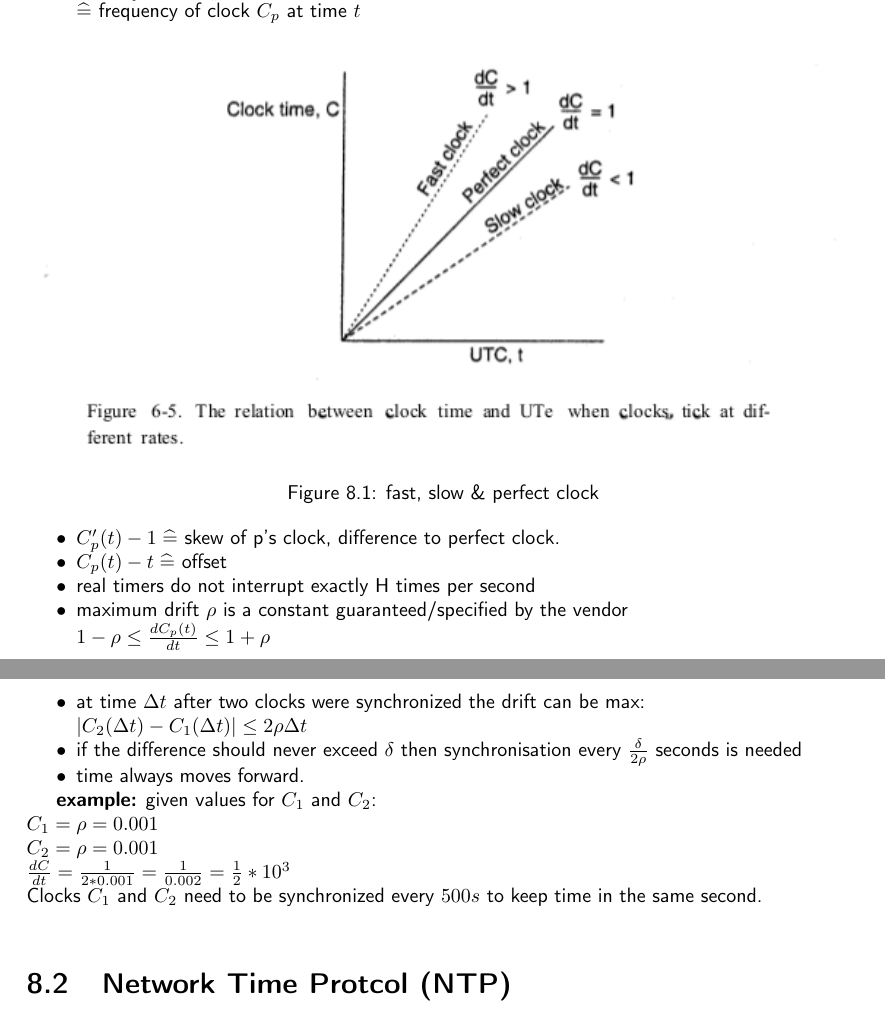
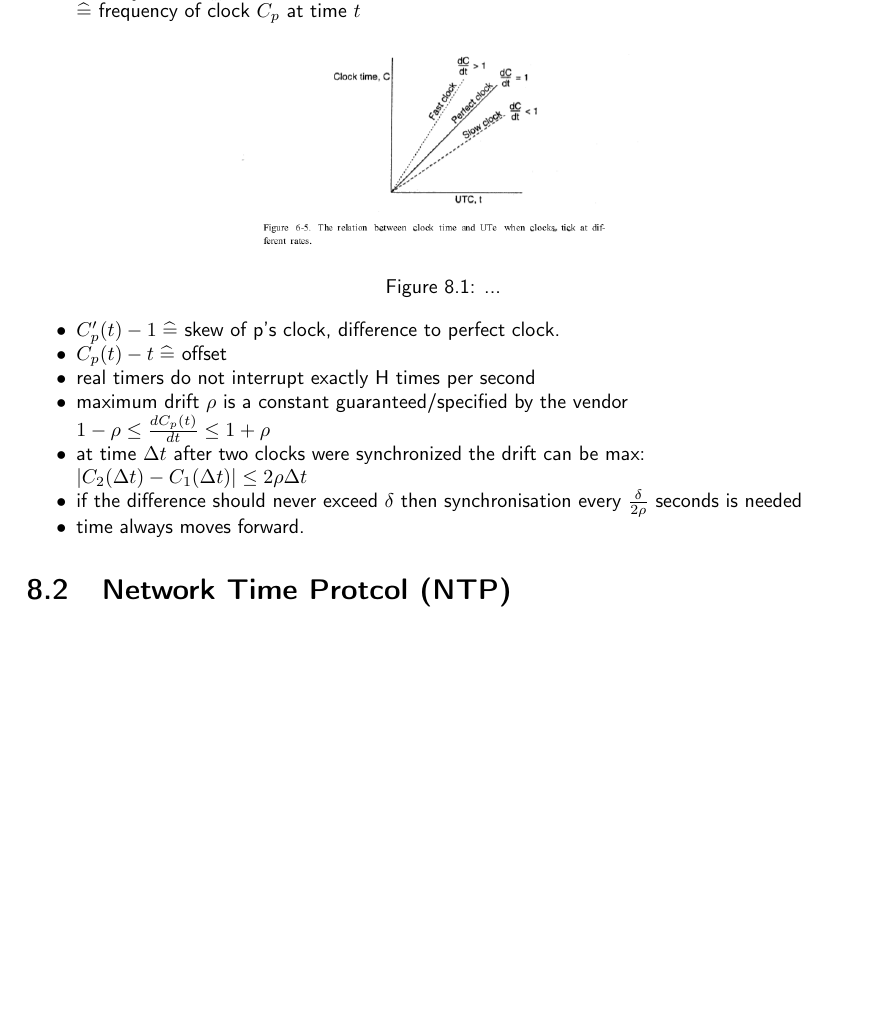
Before and after one commit to N8Fear/DistributedSystems, a LaTeX document (VS.tex): two parts of pages 28 and 29 of 40 before the commit and part of page 28 of 41 after it, the two joined at a grey line, cut so that both start at the same text, the shorter picture padded with empty space. Compiled offline with pdfLaTeX.

```diff
--- a/VS.tex
+++ b/VS.tex
@@ -939,8 +939,8 @@
 
 \begin{figure}[h]
 	\centering
-	\includegraphics[width=400px]{gfx/clock-drift.png}
-	\caption{fast, slow \& perfect clock}
+	\includegraphics[width=200px]{gfx/clock-drift.png}
+	\caption{...}
 	\label{img:clock-drift}
 \end{figure}
 
@@ -956,11 +956,6 @@
 	\item time always moves forward.
 \end{compactitem}
 
-\textbf{example:} given values for $C_1$ and $C_2$:\\
-$C_1 = \rho = 0.001$\\
-$C_2 = \rho = 0.001$\\
-$\frac{dC}{dt} = \frac {1}{2 * 0.001} = \frac{1}{0.002} = \frac{1}{2} * 10^{3}$\\
-Clocks $C_1$ and $C_2$ need to be synchronized every $500s$ to keep time in the same second.\\
 
 \section{Network Time Protcol (NTP)}
 \begin{compactitem}
```
Also changed, not shown: VS.pdf, VS.tex (2 more changed lines).
